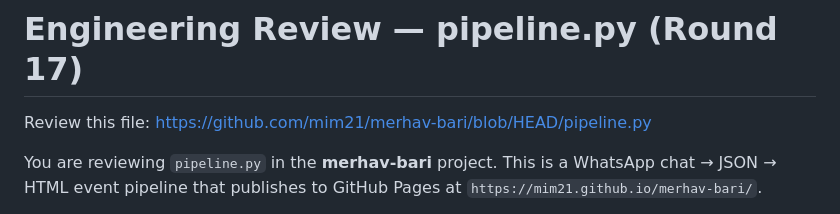
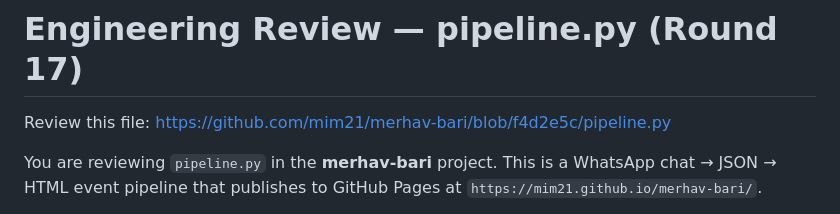
Before and after one commit to mim21/merhav-bari, a Markdown page: REVIEW_PROMPT.md, the part around the change. Rendered like a GitHub page.

Commit message:
Pin review URL to exact commit f4d2e5c instead of HEAD

```diff
--- a/REVIEW_PROMPT.md
+++ b/REVIEW_PROMPT.md
@@ -1,6 +1,6 @@
 # Engineering Review — pipeline.py (Round 17)
 
-Review this file: https://github.com/mim21/merhav-bari/blob/HEAD/pipeline.py
+Review this file: https://github.com/mim21/merhav-bari/blob/f4d2e5c/pipeline.py
 
 You are reviewing `pipeline.py` in the **merhav-bari** project.
 This is a WhatsApp chat → JSON → HTML event pipeline that publishes to GitHub Pages at
```
